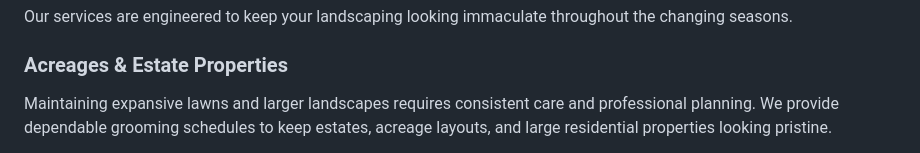
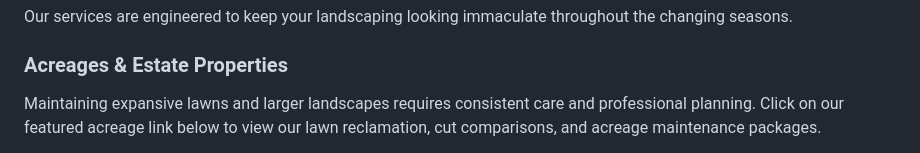
Before and after one commit to CanC-Code/YK, a Markdown page: content/index.md, the part around one of its changes. Drawn GitHub-style.

```diff
--- a/content/index.md
+++ b/content/index.md
@@ -21,5 +21,5 @@ We care for your property with the utmost attention to detail. We handle residen
 Our services are engineered to keep your landscaping looking immaculate throughout the changing seasons.
 
 ### Acreages & Estate Properties
-Maintaining expansive lawns and larger landscapes requires consistent care and professional planning. We provide dependable grooming schedules to keep estates, acreage layouts, and large residential properties looking pristine.
+Maintaining expansive lawns and larger landscapes requires consistent care and professional planning. Click on our featured acreage link below to view our lawn reclamation, cut comparisons, and acreage maintenance packages.
 
```
Also changed, not shown: other parts of content/index.md (+7 -2 lines).
